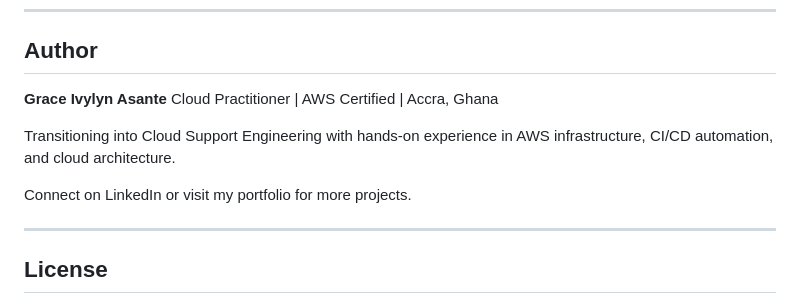
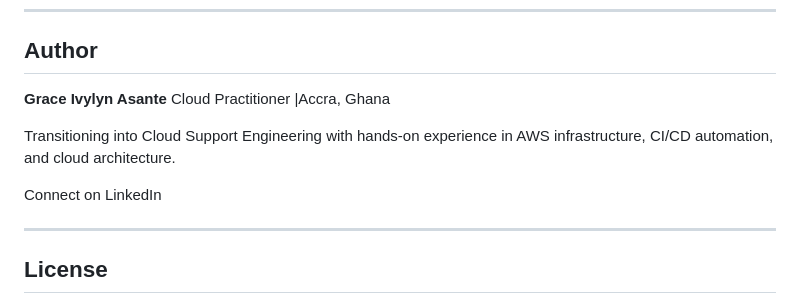
Before and after one commit to GraceIvylyn/Ghana-datacenter-site-, a Markdown page: README.md, the part around the change. GitHub-like rendering.

Commit message:
Update author section in README.md
Removed AWS certification mention and portfolio link.

```diff
--- a/README.md
+++ b/README.md
@@ -183,11 +183,11 @@ Access keys were generated for this IAM user and stored as GitHub repository sec
 ## Author
 
 **Grace Ivylyn Asante**
-Cloud Practitioner | AWS Certified | Accra, Ghana
+Cloud Practitioner |Accra, Ghana
 
 Transitioning into Cloud Support Engineering with hands-on experience in AWS infrastructure, CI/CD automation, and cloud architecture.
 
-Connect on LinkedIn or visit my portfolio for more projects.
+Connect on LinkedIn
 
 ---
 
```
